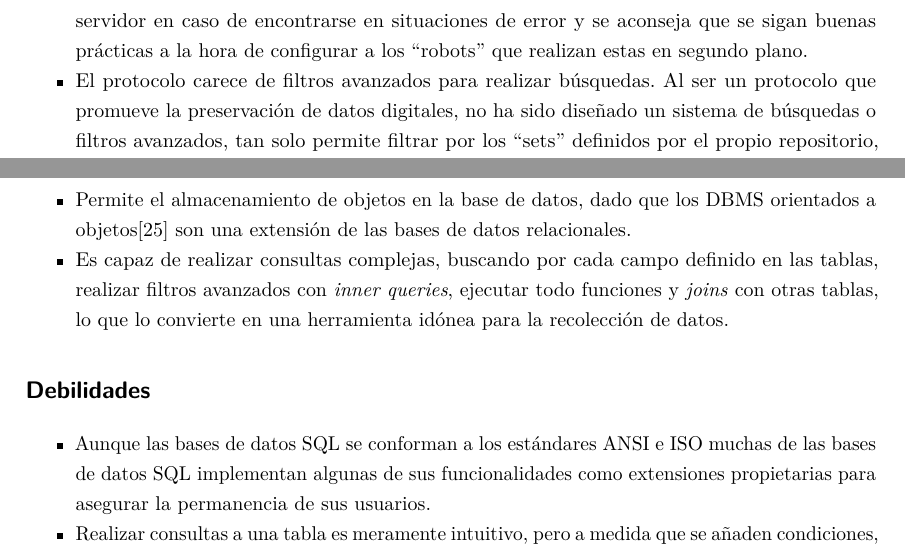
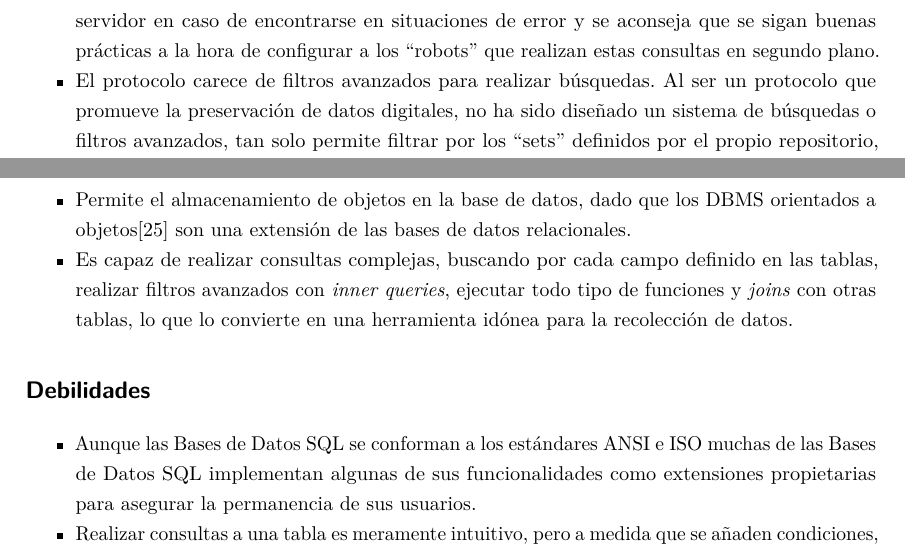
Before and after one commit to Alchemy-Meister/PFG, a LaTeX thesis (PFG-Jesus-Sesma.tex, which reads content/labman/benefits-drawbacks-study.tex): two parts of page 22 of 68, joined at a grey line, cut so that both start at the same text. Compiled offline with pdfLaTeX.

Commit message:
some grammatical issues have been fixed

```diff
--- a/content/labman/benefits-drawbacks-study.tex
+++ b/content/labman/benefits-drawbacks-study.tex
@@ -17,7 +17,7 @@ Habiendo introducido anteriormente las tecnologías que dispone \acrshort{labman
 \subsubsection{Debilidades}
 
 \begin{itemize}
-	\item Al ser un protocolo que gestiona vastas cantidades de información, la gran demanda de los proveedores de servicios podría provocar que las peticiones de estos se conviertan en un ataque de denegación de servicios. Lo que hace que factores como el balanceo de carga, el control de flujo y las redirecciones a servidores secundarios o de ``backup'' sea  esencial por parte de los repositorios. Así mismo es sumamente importante que los clientes no bombardeen a el servidor en caso de encontrarse en situaciones de error y se aconseja que se sigan buenas prácticas a la hora de configurar a los ``robots'' que realizan estas en segundo plano.
+	\item Al ser un protocolo que gestiona vastas cantidades de información, la gran demanda de los proveedores de servicios podría provocar que las peticiones de estos se conviertan en un ataque de denegación de servicios. Lo que hace que factores como el balanceo de carga, el control de flujo y las redirecciones a servidores secundarios o de ``backup'' sea  esencial por parte de los repositorios. Así mismo es sumamente importante que los clientes no bombardeen a el servidor en caso de encontrarse en situaciones de error y se aconseja que se sigan buenas prácticas a la hora de configurar a los ``robots'' que realizan estas consultas en segundo plano.
 
 	\item El protocolo carece de filtros avanzados para realizar búsquedas. Al ser un protocolo que promueve la preservación de datos digitales, no ha sido diseñado un sistema de búsquedas o filtros avanzados, tan solo permite filtrar por los ``sets'' definidos por el propio repositorio, por fecha inicio y fecha de fin buscando por un identificador en concreto. La responsabilidad de implementar un sistema de búsquedas recae por tanto a el proveedor de servicios y su extracción dependerá del sistema de almacenamiento de la información utilizado por el cliente de \acrshort{oaipmh}.
 
@@ -35,13 +35,13 @@ Habiendo introducido anteriormente las tecnologías que dispone \acrshort{labman
 
 	\item Permite el almacenamiento de objetos en la base de datos, dado que los \acrshort{dbms} orientados a objetos\cite{OODB} son una extensión de las bases de datos relacionales.
 
-	\item Es capaz de realizar consultas complejas, buscando por cada campo definido en las tablas, realizar filtros avanzados con \textit{inner queries}, ejecutar todo funciones y \textit{joins} con otras tablas, lo que lo convierte en una herramienta idónea para la recolección de datos.
+	\item Es capaz de realizar consultas complejas, buscando por cada campo definido en las tablas, realizar filtros avanzados con \textit{inner queries}, ejecutar todo tipo de funciones y \textit{joins} con otras tablas, lo que lo convierte en una herramienta idónea para la recolección de datos.
 \end{itemize}
 
 \subsubsection{Debilidades}
 
 \begin{itemize}
-	\item Aunque las bases de datos \acrshort{sql} se conforman a los estándares \acrshort{ansi} e \acrshort{iso} muchas de las bases de datos \acrshort{sql} implementan algunas de sus funcionalidades como extensiones propietarias para asegurar la permanencia de sus usuarios.
+	\item Aunque las \acrlongpl{bd} \acrshort{sql} se conforman a los estándares \acrshort{ansi} e \acrshort{iso} muchas de las \acrlongpl{bd} \acrshort{sql} implementan algunas de sus funcionalidades como extensiones propietarias para asegurar la permanencia de sus usuarios.
 
 	\item Realizar consultas a una tabla es meramente intuitivo, pero a medida que se añaden condiciones, filtros, funciones, \textit{inner queries} y \textit{joins} con otras tablas la dificultad aumenta, haciendo el lenguaje difícil, para consultas avanzadas.
 \end{itemize}
```
Also changed, not shown: content/labman/benefits-drawbacks-study.tex (4 more changed lines).
